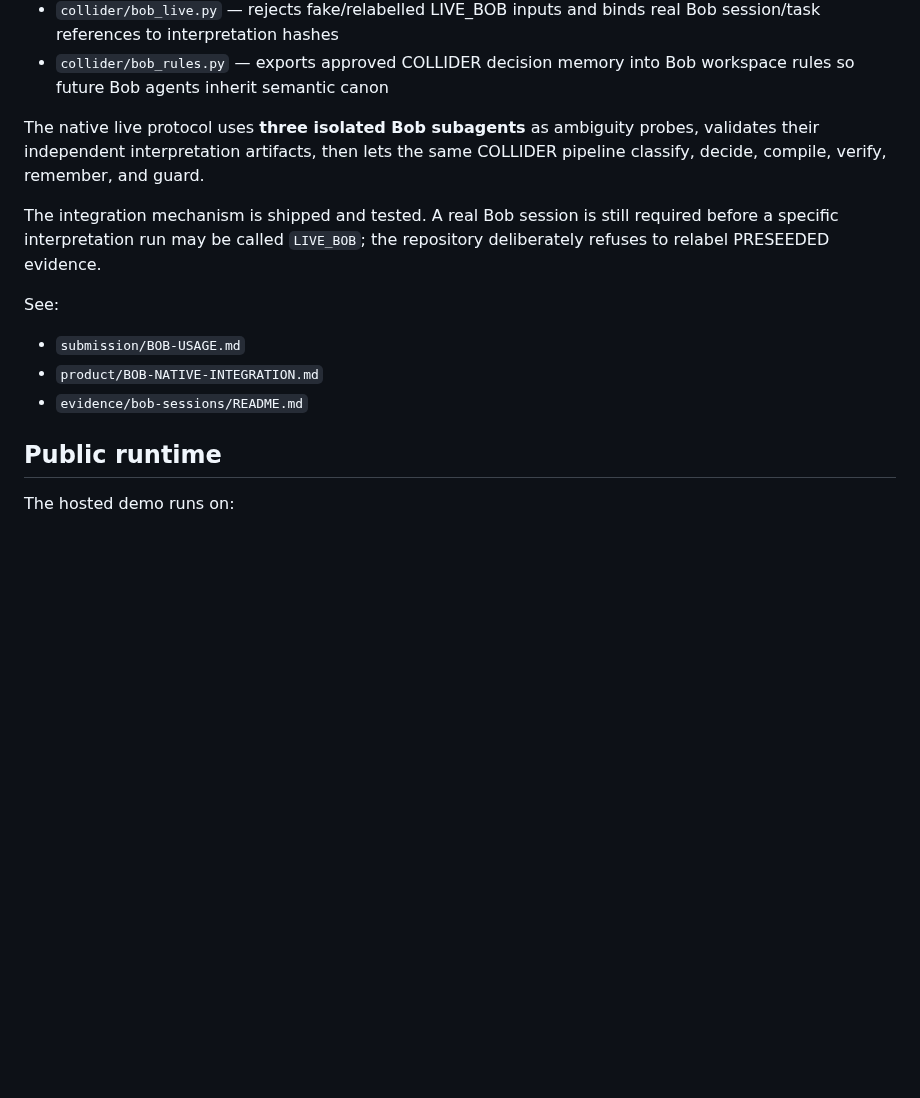
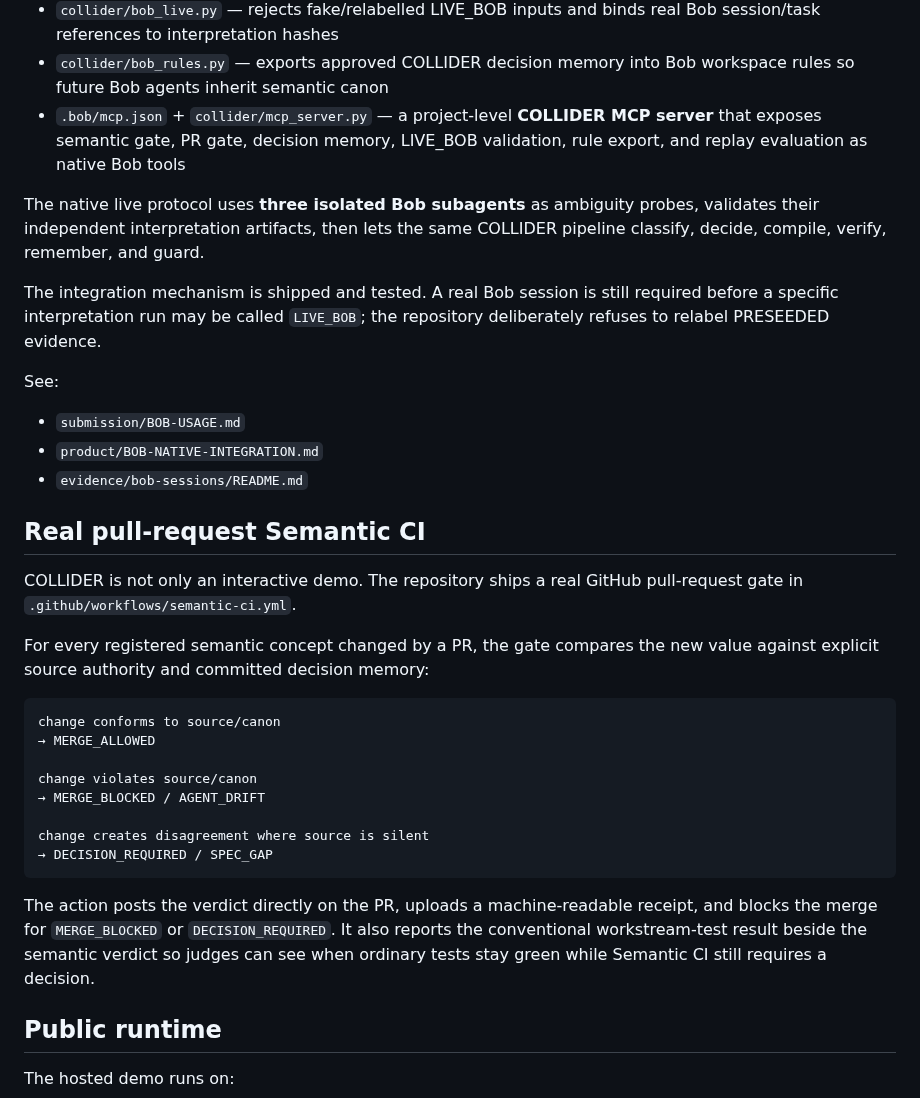
Before and after one commit to Faadil1/collider-bob, a Markdown page: README.md, the part around the change. GitHub-like rendering; blank space fills up the shorter version.

Commit message:
docs: expose MCP and real PR Semantic CI surfaces

````diff
--- a/README.md
+++ b/README.md
@@ -127,6 +127,9 @@ standalone runtime:
   Bob session/task references to interpretation hashes
 - `collider/bob_rules.py` — exports approved COLLIDER decision memory into Bob
   workspace rules so future Bob agents inherit semantic canon
+- `.bob/mcp.json` + `collider/mcp_server.py` — a project-level **COLLIDER MCP
+  server** that exposes semantic gate, PR gate, decision memory, LIVE_BOB
+  validation, rule export, and replay evaluation as native Bob tools
 
 The native live protocol uses **three isolated Bob subagents** as ambiguity
 probes, validates their independent interpretation artifacts, then lets the same
@@ -141,6 +144,31 @@ See:
 - `submission/BOB-USAGE.md`
 - `product/BOB-NATIVE-INTEGRATION.md`
 - `evidence/bob-sessions/README.md`
+
+## Real pull-request Semantic CI
+
+COLLIDER is not only an interactive demo. The repository ships a real GitHub
+pull-request gate in `.github/workflows/semantic-ci.yml`.
+
+For every registered semantic concept changed by a PR, the gate compares the
+new value against explicit source authority and committed decision memory:
+
+```text
+change conforms to source/canon
+→ MERGE_ALLOWED
+
+change violates source/canon
+→ MERGE_BLOCKED / AGENT_DRIFT
+
+change creates disagreement where source is silent
+→ DECISION_REQUIRED / SPEC_GAP
+```
+
+The action posts the verdict directly on the PR, uploads a machine-readable
+receipt, and blocks the merge for `MERGE_BLOCKED` or `DECISION_REQUIRED`.
+It also reports the conventional workstream-test result beside the semantic
+verdict so judges can see when ordinary tests stay green while Semantic CI
+still requires a decision.
 
 ## Public runtime
 
````
